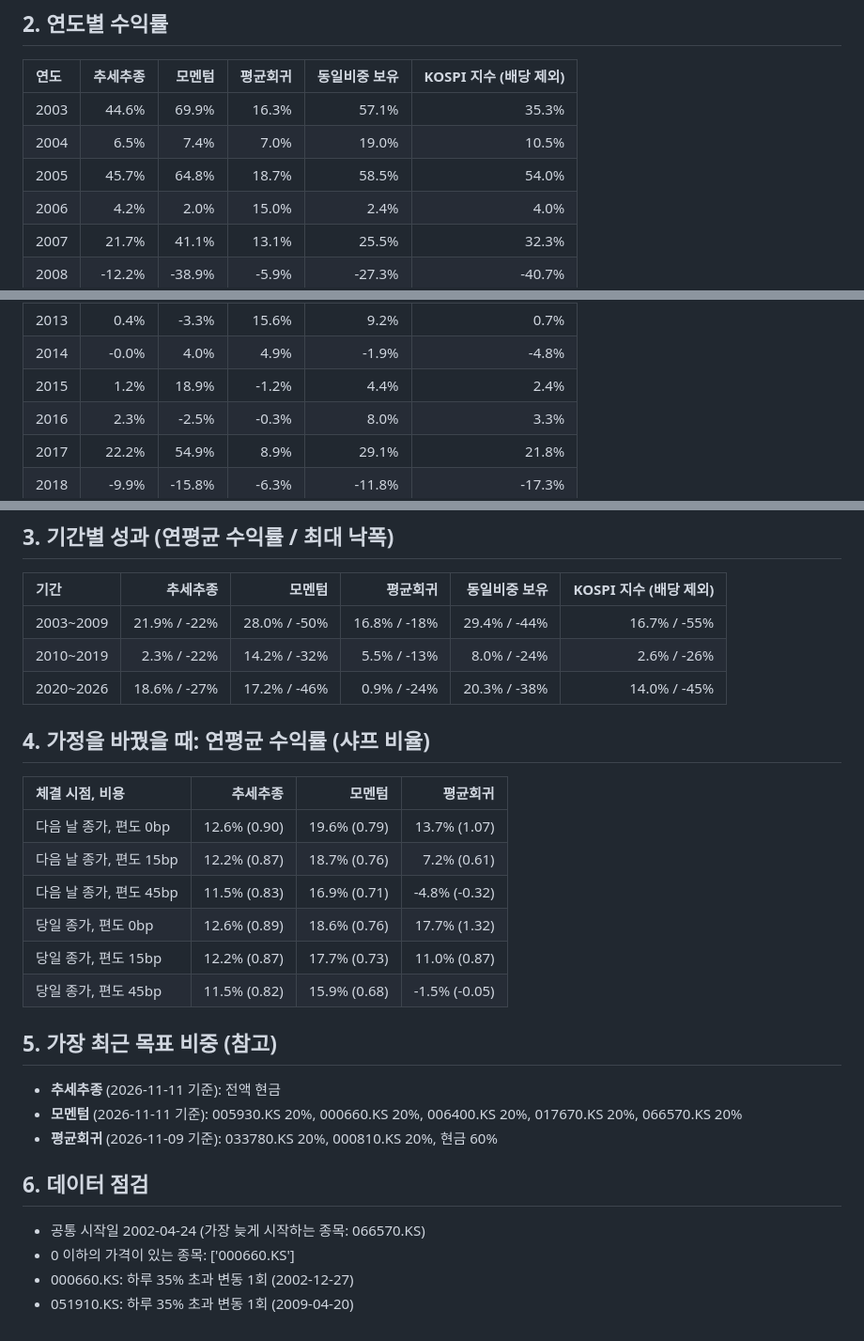
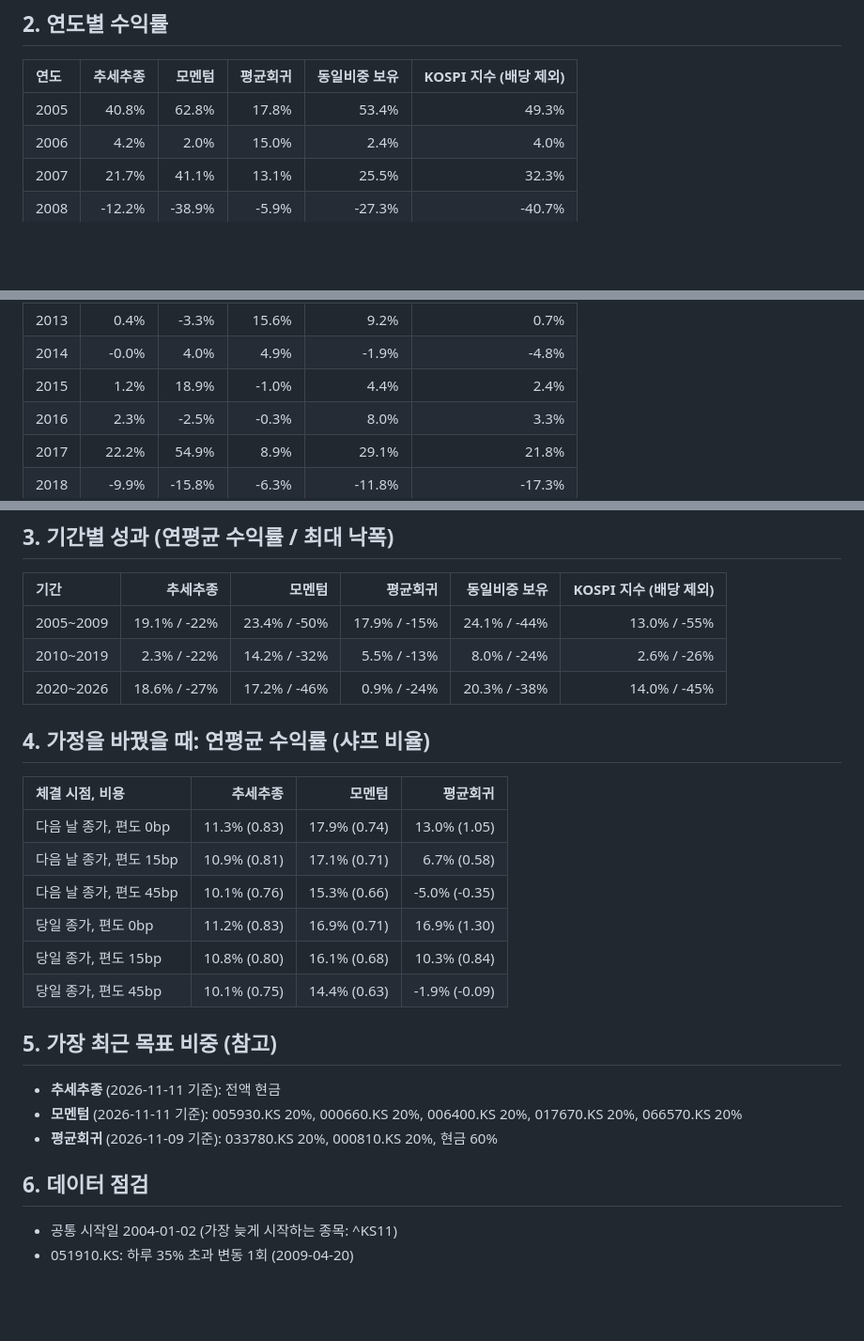
Before and after one commit to jaesung123132/stockprj, a Markdown page: results/kr_largecap/report.md, 3 parts joined by grey strips. Shown at 94% size. GitHub-like rendering; blank space fills up the shorter version.

```diff
--- a/results/kr_largecap/report.md
+++ b/results/kr_largecap/report.md
@@ -34,9 +35,7 @@
 
 | 연도 | 추세추종 | 모멘텀 | 평균회귀 | 동일비중 보유 | KOSPI 지수 (배당 제외) |
 |:---|---:|---:|---:|---:|---:|
-| 2003 | 44.6% | 69.9% | 16.3% | 57.1% | 35.3% |
-| 2004 | 6.5% | 7.4% | 7.0% | 19.0% | 10.5% |
-| 2005 | 45.7% | 64.8% | 18.7% | 58.5% | 54.0% |
+| 2005 | 40.8% | 62.8% | 17.8% | 53.4% | 49.3% |
 | 2006 | 4.2% | 2.0% | 15.0% | 2.4% | 4.0% |
 | 2007 | 21.7% | 41.1% | 13.1% | 25.5% | 32.3% |
 | 2008 | -12.2% | -38.9% | -5.9% | -27.3% | -40.7% |
@@ -46,7 +45,7 @@
 | 2012 | -2.6% | 25.5% | 12.4% | 11.7% | 9.4% |
 | 2013 | 0.4% | -3.3% | 15.6% | 9.2% | 0.7% |
 | 2014 | -0.0% | 4.0% | 4.9% | -1.9% | -4.8% |
-| 2015 | 1.2% | 18.9% | -1.2% | 4.4% | 2.4% |
+| 2015 | 1.2% | 18.9% | -1.0% | 4.4% | 2.4% |
 | 2016 | 2.3% | -2.5% | -0.3% | 8.0% | 3.3% |
 | 2017 | 22.2% | 54.9% | 8.9% | 29.1% | 21.8% |
 | 2018 | -9.9% | -15.8% | -6.3% | -11.8% | -17.3% |
@@ -65,7 +64,7 @@
 
 | 기간 | 추세추종 | 모멘텀 | 평균회귀 | 동일비중 보유 | KOSPI 지수 (배당 제외) |
 |:---|---:|---:|---:|---:|---:|
-| 2003~2009 | 21.9% / -22% | 28.0% / -50% | 16.8% / -18% | 29.4% / -44% | 16.7% / -55% |
+| 2005~2009 | 19.1% / -22% | 23.4% / -50% | 17.9% / -15% | 24.1% / -44% | 13.0% / -55% |
 | 2010~2019 | 2.3% / -22% | 14.2% / -32% | 5.5% / -13% | 8.0% / -24% | 2.6% / -26% |
 | 2020~2026 | 18.6% / -27% | 17.2% / -46% | 0.9% / -24% | 20.3% / -38% | 14.0% / -45% |
 
@@ -73,12 +72,12 @@
 
 | 체결 시점, 비용 | 추세추종 | 모멘텀 | 평균회귀 |
 |:---|---:|---:|---:|
-| 다음 날 종가, 편도 0bp | 12.6% (0.90) | 19.6% (0.79) | 13.7% (1.07) |
-| 다음 날 종가, 편도 15bp | 12.2% (0.87) | 18.7% (0.76) | 7.2% (0.61) |
-| 다음 날 종가, 편도 45bp | 11.5% (0.83) | 16.9% (0.71) | -4.8% (-0.32) |
-| 당일 종가, 편도 0bp | 12.6% (0.89) | 18.6% (0.76) | 17.7% (1.32) |
-| 당일 종가, 편도 15bp | 12.2% (0.87) | 17.7% (0.73) | 11.0% (0.87) |
-| 당일 종가, 편도 45bp | 11.5% (0.82) | 15.9% (0.68) | -1.5% (-0.05) |
+| 다음 날 종가, 편도 0bp | 11.3% (0.83) | 17.9% (0.74) | 13.0% (1.05) |
+| 다음 날 종가, 편도 15bp | 10.9% (0.81) | 17.1% (0.71) | 6.7% (0.58) |
+| 다음 날 종가, 편도 45bp | 10.1% (0.76) | 15.3% (0.66) | -5.0% (-0.35) |
+| 당일 종가, 편도 0bp | 11.2% (0.83) | 16.9% (0.71) | 16.9% (1.30) |
+| 당일 종가, 편도 15bp | 10.8% (0.80) | 16.1% (0.68) | 10.3% (0.84) |
+| 당일 종가, 편도 45bp | 10.1% (0.75) | 14.4% (0.63) | -1.9% (-0.09) |
 
 ## 5. 가장 최근 목표 비중 (참고)
 
@@ -88,7 +87,5 @@
 
 ## 6. 데이터 점검
 
-- 공통 시작일 2002-04-24 (가장 늦게 시작하는 종목: 066570.KS)
-- 0 이하의 가격이 있는 종목: ['000660.KS']
-- 000660.KS: 하루 35% 초과 변동 1회 (2002-12-27)
+- 공통 시작일 2004-01-02 (가장 늦게 시작하는 종목: ^KS11)
 - 051910.KS: 하루 35% 초과 변동 1회 (2009-04-20)
```
Also changed, not shown: other parts of results/kr_largecap/report.md (+10 -9 lines), results/kr_largecap/drawdown.png, results/kr_largecap/equity.png, 1 other file.
